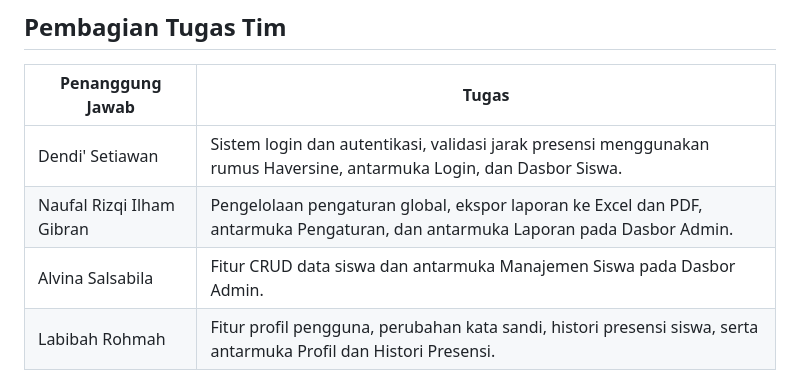
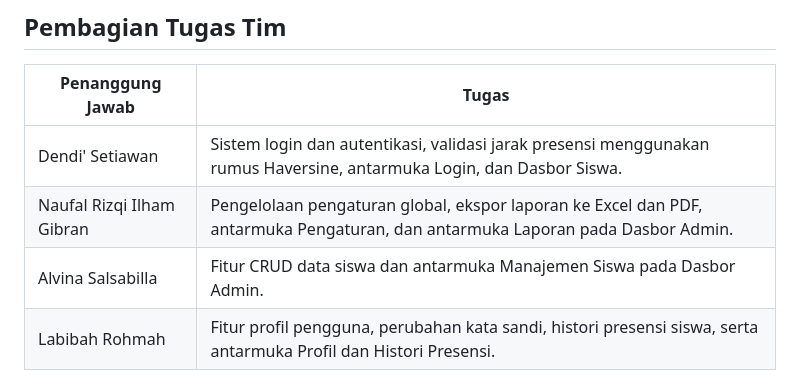
Before and after one commit to dendik-creation/uas-presensi-siswa, a Markdown page: README.md, the part around the change. Rendered like a GitHub page.

```diff
--- a/README.md
+++ b/README.md
@@ -186,7 +186,7 @@ Informasi yang disimpan:
 | ------------------------- | ------------------------------------------------------------------------------------------------------------------------------ |
 | Dendi' Setiawan           | Sistem login dan autentikasi, validasi jarak presensi menggunakan rumus Haversine, antarmuka Login, dan Dasbor Siswa.          |
 | Naufal Rizqi Ilham Gibran | Pengelolaan pengaturan global, ekspor laporan ke Excel dan PDF, antarmuka Pengaturan, dan antarmuka Laporan pada Dasbor Admin. |
-| Alvina Salsabila          | Fitur CRUD data siswa dan antarmuka Manajemen Siswa pada Dasbor Admin.                                                         |
+| Alvina Salsabilla          | Fitur CRUD data siswa dan antarmuka Manajemen Siswa pada Dasbor Admin.                                                         |
 | Labibah Rohmah            | Fitur profil pengguna, perubahan kata sandi, histori presensi siswa, serta antarmuka Profil dan Histori Presensi.              |
 
 ## Struktur Sistem
```
